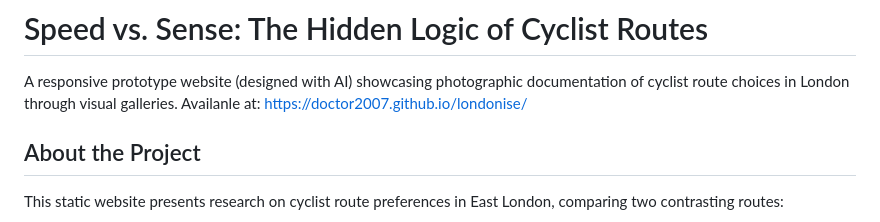
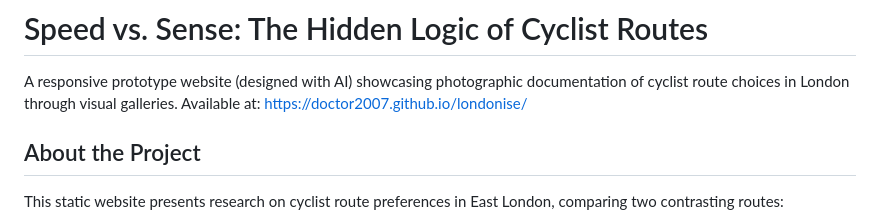
Before and after one commit to Doctor2007/londonise, a Markdown page: README.md, the part around the change. GitHub-like rendering.

Commit message:
spelling mistake

```diff
--- a/README.md
+++ b/README.md
@@ -1,7 +1,7 @@
 # Speed vs. Sense: The Hidden Logic of Cyclist Routes
 
 A responsive prototype website (designed with AI) showcasing photographic documentation of cyclist route choices in London through visual galleries.
-Availanle at: https://doctor2007.github.io/londonise/
+Available at: https://doctor2007.github.io/londonise/
 
 ## About the Project
 
```
